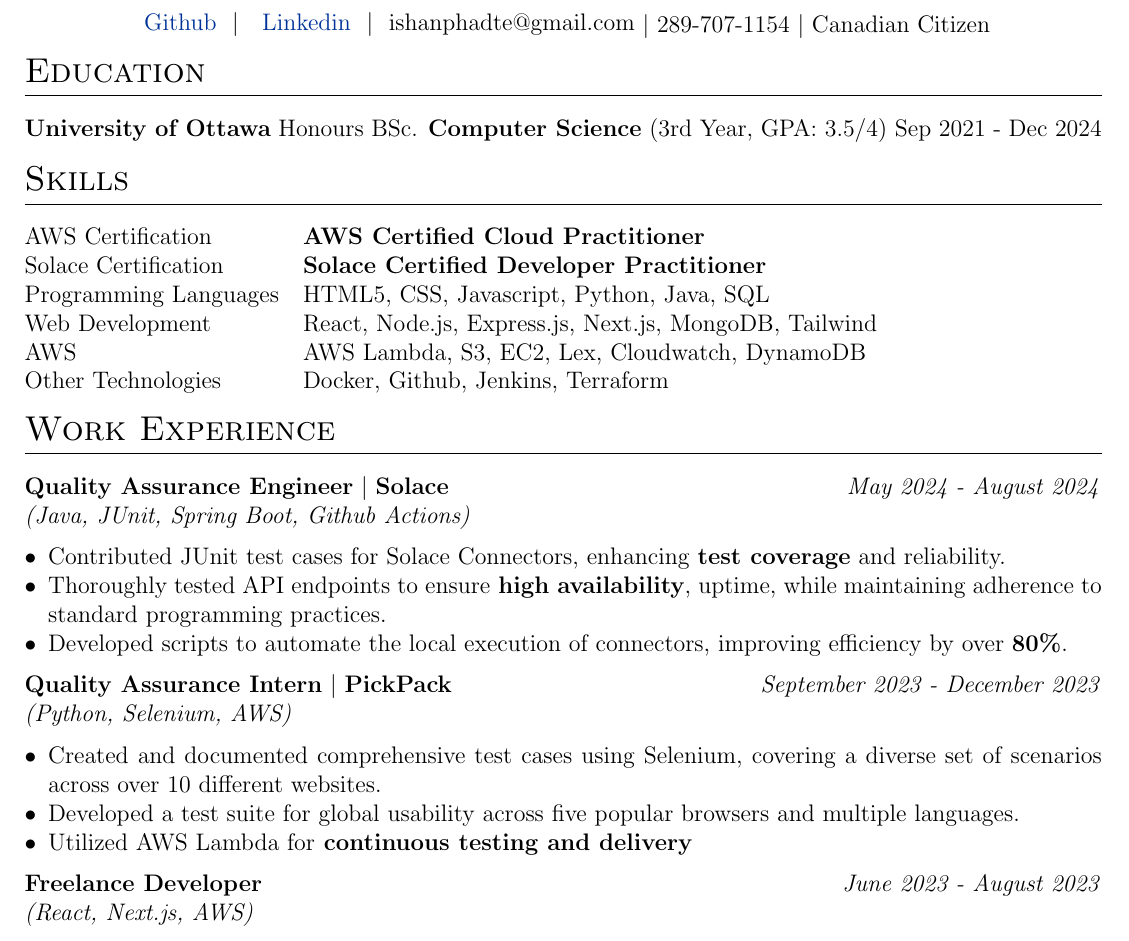
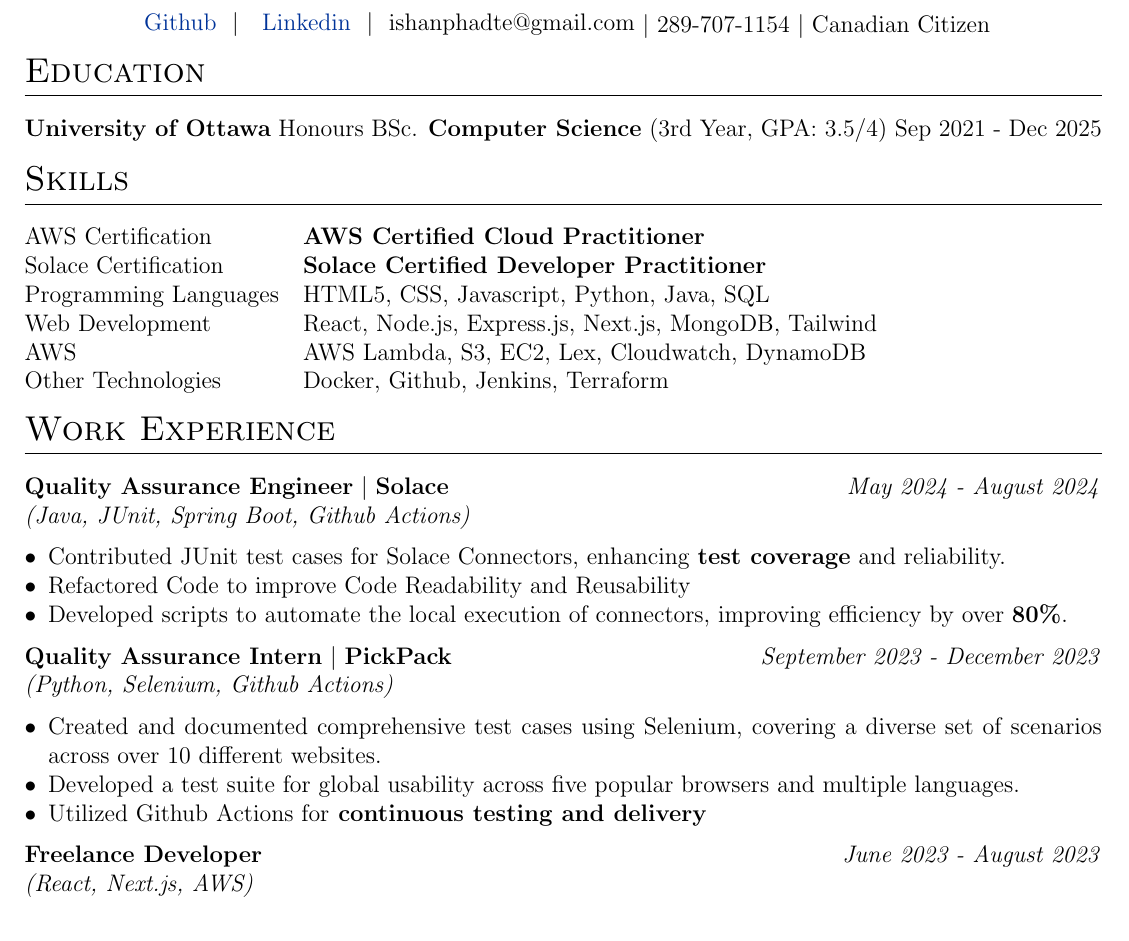
Before and after one commit to IshanPhadte776/IshanPhadte776, a LaTeX CV (resume.tex): part of the page, cut so that both start at the same text. Compiled offline with pdfLaTeX.

Commit message:
Update resume.tex

```diff
--- a/resume.tex
+++ b/resume.tex
@@ -135,7 +135,7 @@
 \section{Education}
 \begin{tabularx}{1\linewidth}{@{}C@{}}
 \textbf{University of Ottawa}
-Honours BSc. \textbf{Computer Science} (3rd Year, GPA: 3.5/4) {Sep 2021 - Dec 2024}
+Honours BSc. \textbf{Computer Science} (3rd Year, GPA: 3.5/4) {Sep 2021 - Dec 2025}
 \end{tabularx}
 
 %----------------------------------------------------------------------------------------
@@ -169,18 +169,18 @@
 \end{tabularx}
 \begin{itemize} [nosep,leftmargin=*]
     \item Contributed JUnit test cases for Solace Connectors, enhancing \textbf{test coverage} and reliability.
-    \item Thoroughly tested API endpoints to ensure\textbf{ high availability}, uptime, while maintaining adherence to standard programming practices.
+    \item Refactored Code to improve Code Readability and Reusability
     \item Developed scripts to automate the local execution of connectors, improving efficiency by over \textbf{80\%}.
 \end{itemize}
 
 \begin{tabularx}{\linewidth}{ @{}X r@{} }
     {\textbf{Quality Assurance Intern}} $\vert$ {\textbf{PickPack}} & \textit{September 2023 - December 2023} \\
-    \multicolumn{2}{@{}l}{\textit{(Python, Selenium, AWS)}} \\
+    \multicolumn{2}{@{}l}{\textit{(Python, Selenium, Github Actions)}} \\
 \end{tabularx}
 \begin{itemize}[nosep,leftmargin=*]
     \item Created and documented comprehensive test cases using Selenium, covering a diverse set of scenarios across over 10 different websites.
     \item Developed a test suite for global usability across five popular browsers and multiple languages.
-    \item Utilized AWS Lambda for\textbf{ continuous testing and delivery}
+    \item Utilized Github Actions for\textbf{ continuous testing and delivery}
 \end{itemize}
 
 \begin{tabularx}{\linewidth}{ @{}X r@{} }
```
